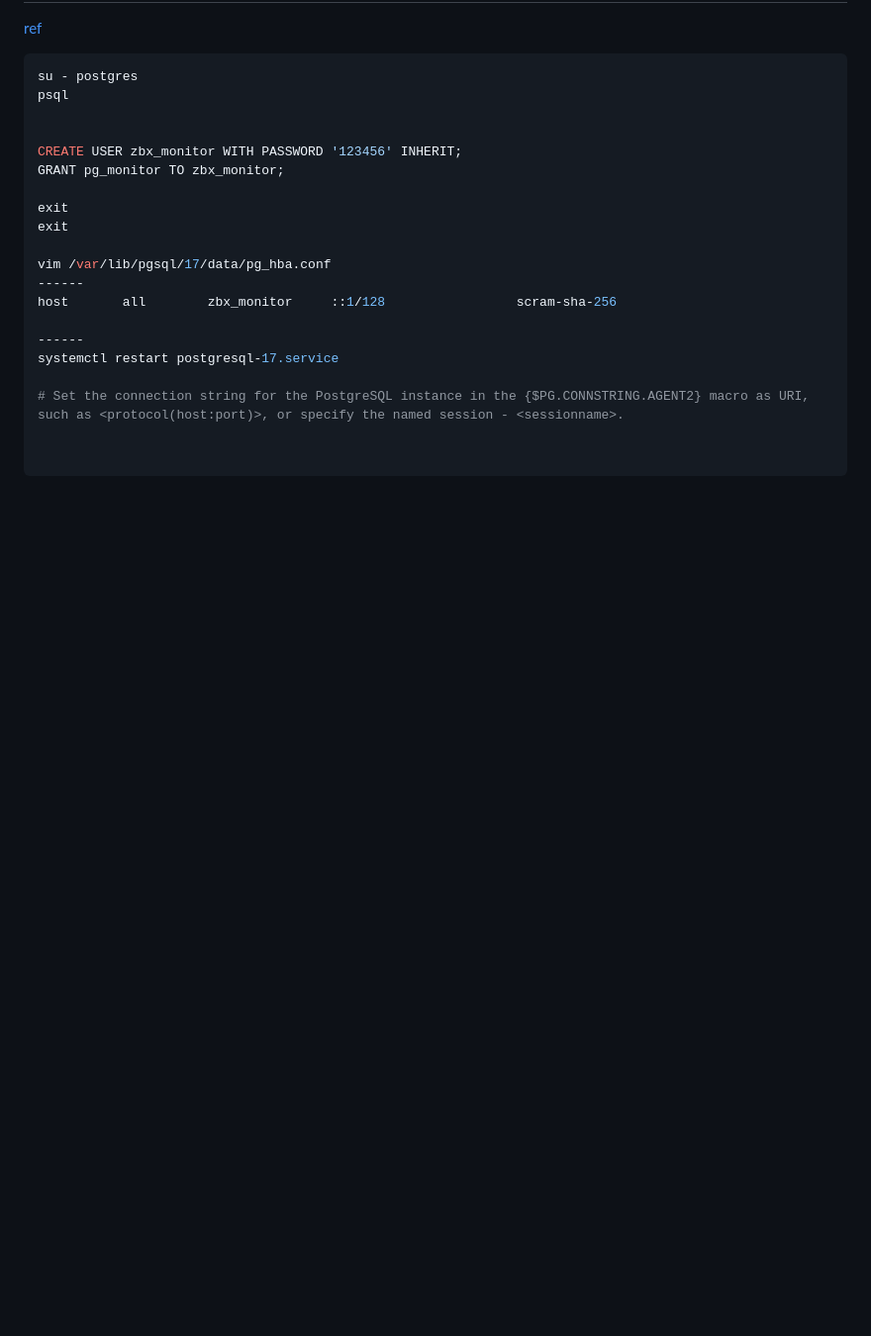
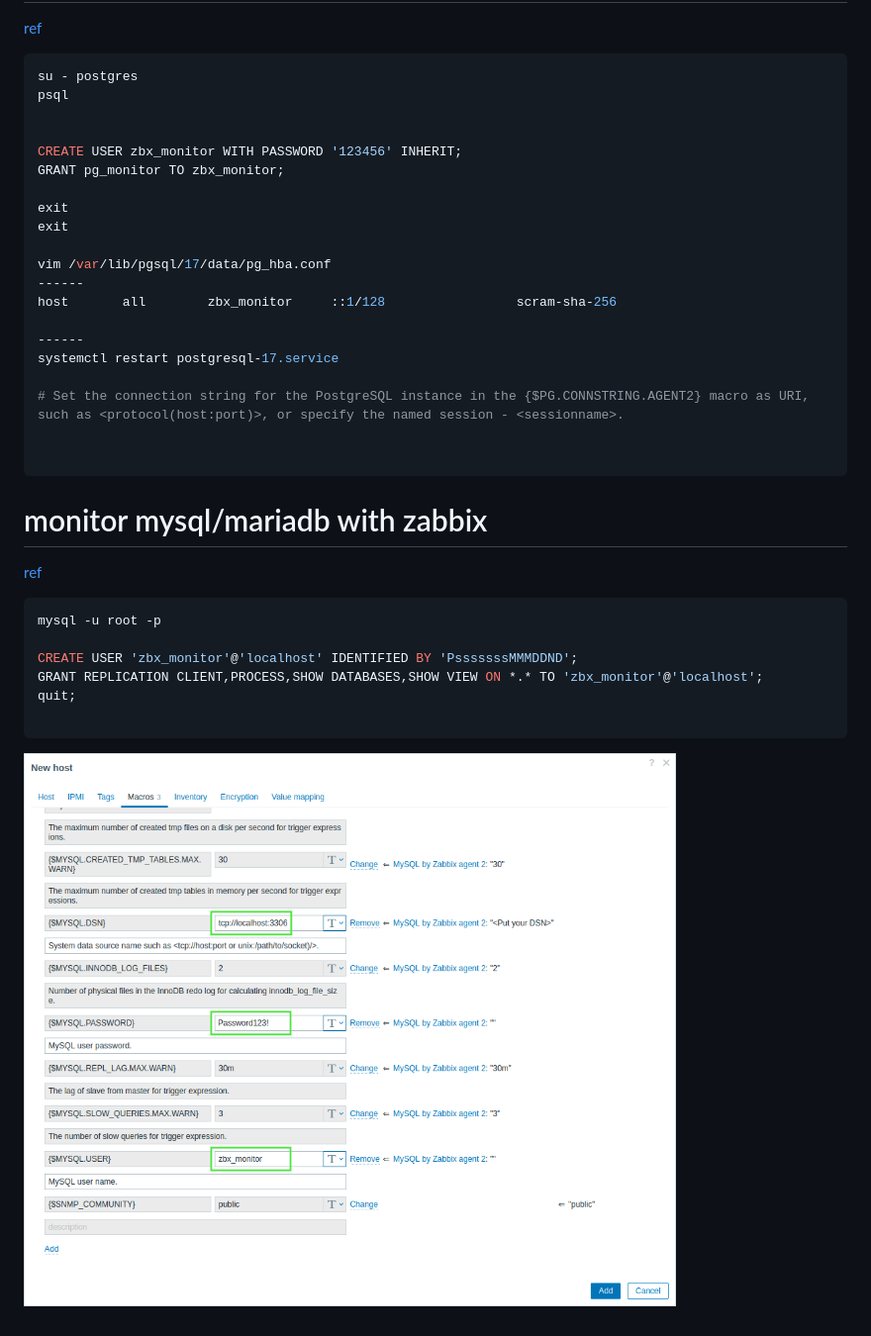
Before and after one commit to ImanJowkar/zabbix, a Markdown page: 9.2-db-monitoring/README.md, the part around the change. Shown at 99% size. Drawn GitHub-style; pictures changed too: 9.2-db-monitoring/img/1.png (added); blank space fills up the shorter version.

````diff
--- a/9.2-db-monitoring/README.md
+++ b/9.2-db-monitoring/README.md
@@ -24,3 +24,16 @@ systemctl restart postgresql-17.service
 
 
 ```
+
+
+# monitor mysql/mariadb with zabbix
+[ref](https://www.zabbix.com/documentation/current/en/manual/guides/monitor_mysql)
+```sh
+mysql -u root -p
+
+CREATE USER 'zbx_monitor'@'localhost' IDENTIFIED BY 'PsssssssMMMDDND';
+GRANT REPLICATION CLIENT,PROCESS,SHOW DATABASES,SHOW VIEW ON *.* TO 'zbx_monitor'@'localhost';
+quit;
+
+```
+![alt text](img/1.png)
````
Also changed, not shown: 1-installation/README.md (+20 -2 lines).
